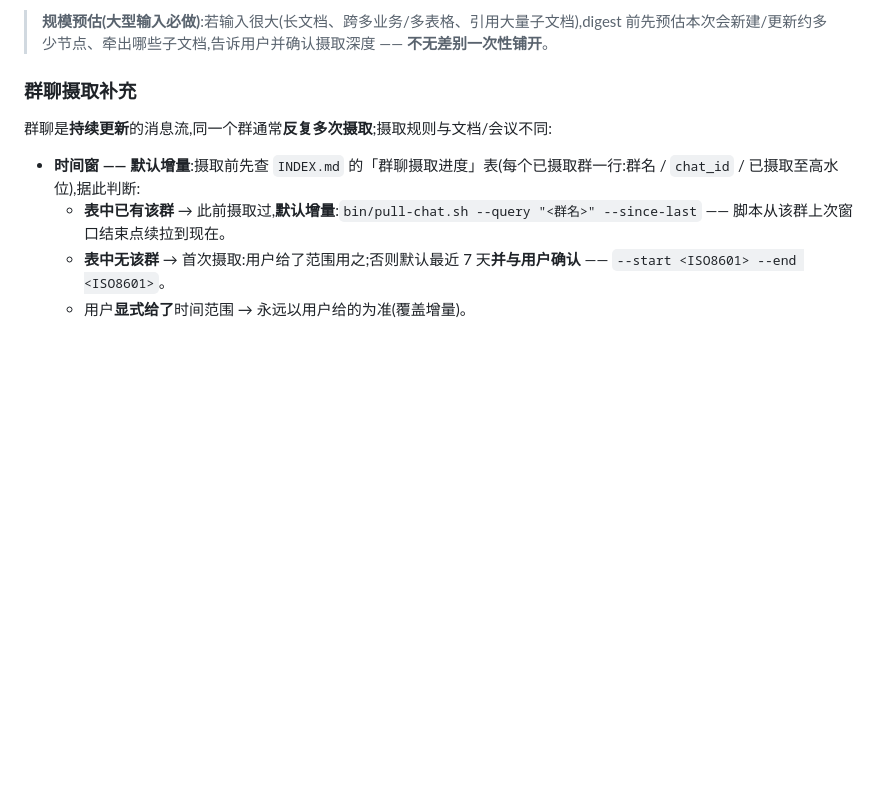
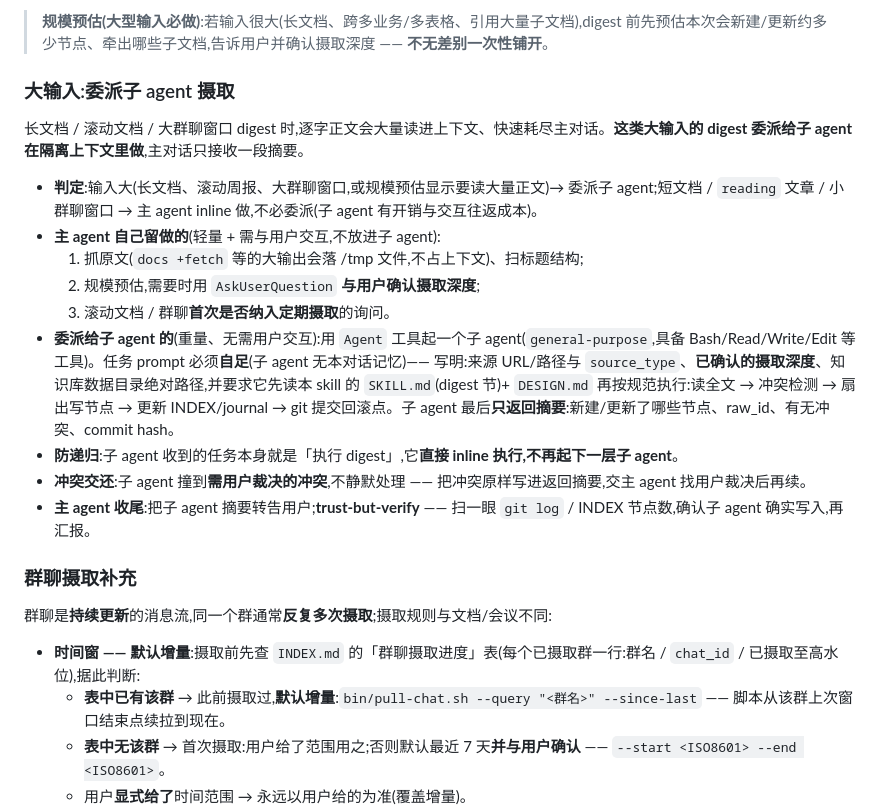
Before and after one commit to ranjiao/byteworker, a Markdown page: SKILL.md, the part around the change. Drawn GitHub-style; blank space fills up the shorter version.

Commit message:
SKILL:大输入 digest 委派子 agent,避免主上下文被长文档撑爆
digest 长文档/滚动文档/大群聊时逐字正文大量进上下文。新增「大输入:委派
子 agent 摄取」一节:主 agent 留做轻量+需用户交互的部分(抓取、扫结构、
规模预估、深度确认),把读全文+冲突检测+扇出+写库委派给子 agent 在隔离
上下文里做、只返回摘要;防递归;冲突交还主 agent 裁决。

Co-Authored-By: Claude Opus 4.7 (1M context) <noreply@anthropic.com>

```diff
--- a/SKILL.md
+++ b/SKILL.md
@@ -76,6 +76,20 @@ description: 个人飞书工作知识库。把飞书文档、会议妙记、会
 7. **汇报** —— 告诉用户:新建了哪些节点、更新了哪些、是否有冲突待裁决。
 
 > **规模预估(大型输入必做)**:若输入很大(长文档、跨多业务/多表格、引用大量子文档),digest 前先预估本次会新建/更新约多少节点、牵出哪些子文档,告诉用户并确认摄取深度 —— **不无差别一次性铺开**。
+
+### 大输入:委派子 agent 摄取
+
+长文档 / 滚动文档 / 大群聊窗口 digest 时,逐字正文会大量读进上下文、快速耗尽主对话。**这类大输入的 digest 委派给子 agent 在隔离上下文里做**,主对话只接收一段摘要。
+
+- **判定**:输入大(长文档、滚动周报、大群聊窗口,或规模预估显示要读大量正文)→ 委派子 agent;短文档 / `reading` 文章 / 小群聊窗口 → 主 agent inline 做,不必委派(子 agent 有开销与交互往返成本)。
+- **主 agent 自己留做的**(轻量 + 需与用户交互,不放进子 agent):
+  1. 抓原文(`docs +fetch` 等的大输出会落 /tmp 文件,不占上下文)、扫标题结构;
+  2. 规模预估,需要时用 `AskUserQuestion` **与用户确认摄取深度**;
+  3. 滚动文档 / 群聊**首次是否纳入定期摄取**的询问。
+- **委派给子 agent 的**(重量、无需用户交互):用 `Agent` 工具起一个子 agent(`general-purpose`,具备 Bash/Read/Write/Edit 等工具)。任务 prompt 必须**自足**(子 agent 无本对话记忆)—— 写明:来源 URL/路径与 `source_type`、**已确认的摄取深度**、知识库数据目录绝对路径,并要求它先读本 skill 的 `SKILL.md`(digest 节)+ `DESIGN.md` 再按规范执行:读全文 → 冲突检测 → 扇出写节点 → 更新 INDEX/journal → git 提交回滚点。子 agent 最后**只返回摘要**:新建/更新了哪些节点、raw_id、有无冲突、commit hash。
+- **防递归**:子 agent 收到的任务本身就是「执行 digest」,它**直接 inline 执行,不再起下一层子 agent**。
+- **冲突交还**:子 agent 撞到**需用户裁决的冲突**,不静默处理 —— 把冲突原样写进返回摘要,交主 agent 找用户裁决后再续。
+- **主 agent 收尾**:把子 agent 摘要转告用户;**trust-but-verify** —— 扫一眼 `git log` / INDEX 节点数,确认子 agent 确实写入,再汇报。
 
 ### 群聊摄取补充
 
```
